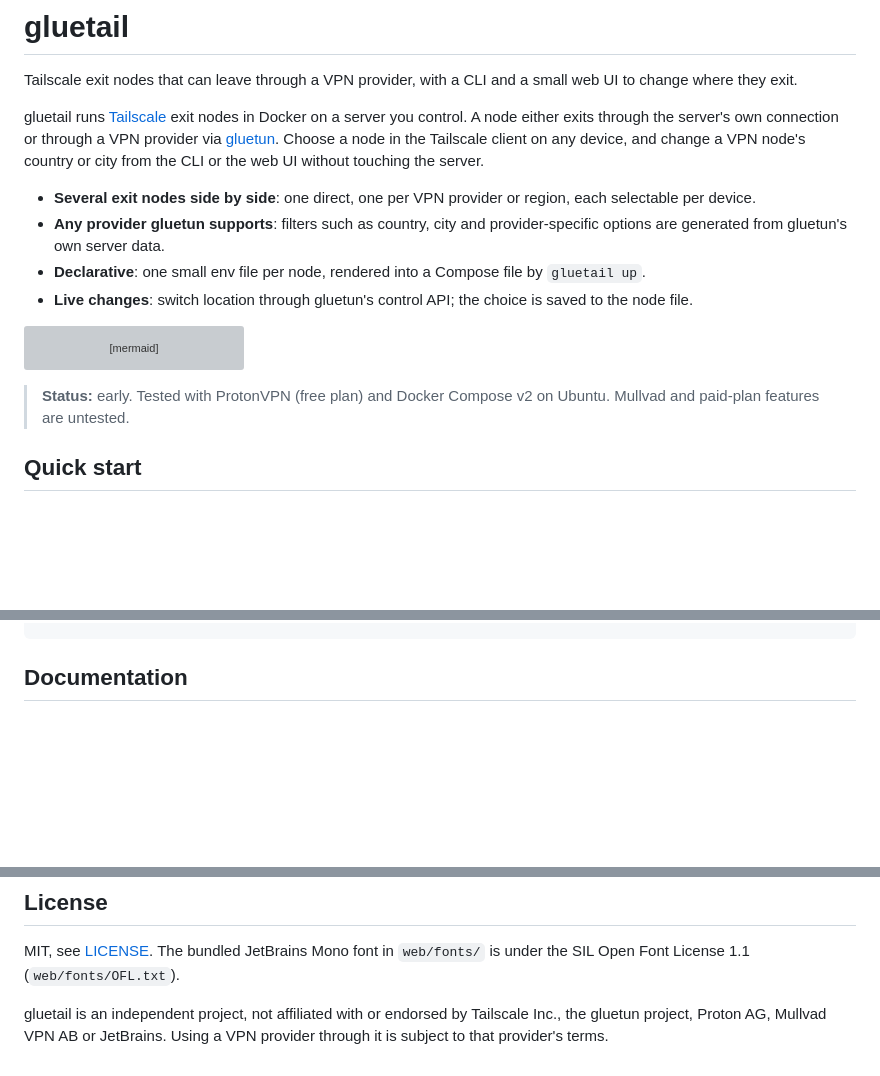
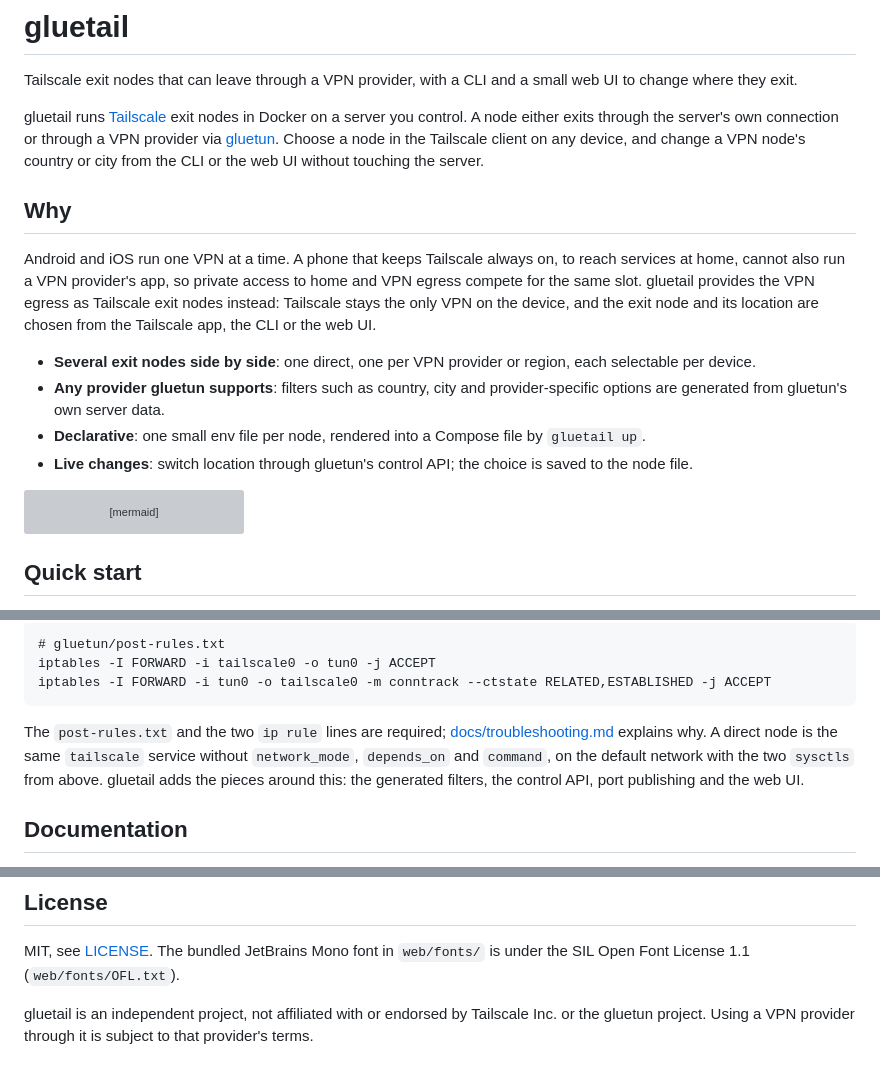
Before and after one commit to oallw/gluetail, a Markdown page: README.md, 3 parts joined by grey strips. Rendered like a GitHub page; blank space fills up the shorter version; grey boxes are pictures that could not be loaded.

````diff
--- a/README.md
+++ b/README.md
@@ -6,6 +6,13 @@ gluetail runs [Tailscale](https://tailscale.com) exit nodes in Docker on a serve
 exits through the server's own connection or through a VPN provider via
 [gluetun](https://github.com/qdm12/gluetun). Choose a node in the Tailscale client on any device, and change a
 VPN node's country or city from the CLI or the web UI without touching the server.
+
+## Why
+
+Android and iOS run one VPN at a time. A phone that keeps Tailscale always on, to reach services at home,
+cannot also run a VPN provider's app, so private access to home and VPN egress compete for the same slot.
+gluetail provides the VPN egress as Tailscale exit nodes instead: Tailscale stays the only VPN on the device,
+and the exit node and its location are chosen from the Tailscale app, the CLI or the web UI.
 
 - **Several exit nodes side by side**: one direct, one per VPN provider or region, each selectable per device.
 - **Any provider gluetun supports**: filters such as country, city and provider-specific options are generated
@@ -19,9 +26,6 @@ flowchart LR
     device -->|"exit node: direct"| direct["direct node"] --> net1(["Internet<br/>server's own IP"])
     device -->|"exit node: vpn"| vpn["VPN node<br/>Tailscale + gluetun"] ==>|"WireGuard"| provider["VPN provider"] --> net2(["Internet<br/>provider's IP"])
 ```
-
-> **Status:** early. Tested with ProtonVPN (free plan) and Docker Compose v2 on Ubuntu. Mullvad and
-> paid-plan features are untested.
 
 ## Quick start
 
@@ -74,3 +132,13 @@ SERVER_COUNTRIES=Netherlands
+```
+# gluetun/post-rules.txt
+iptables -I FORWARD -i tailscale0 -o tun0 -j ACCEPT
+iptables -I FORWARD -i tun0 -o tailscale0 -m conntrack --ctstate RELATED,ESTABLISHED -j ACCEPT
+```
+
+The `post-rules.txt` and the two `ip rule` lines are required; [docs/troubleshooting.md](docs/troubleshooting.md)
+explains why. A direct node is the same `tailscale` service without `network_mode`, `depends_on` and `command`,
+on the default network with the two `sysctls` from above. gluetail adds the pieces around this: the generated
+filters, the control API, port publishing and the web UI.
 
 ## Documentation
 
@@ -87,5 +155,5 @@ SERVER_COUNTRIES=Netherlands
 MIT, see [LICENSE](LICENSE). The bundled JetBrains Mono font in `web/fonts/` is under the SIL Open Font
 License 1.1 (`web/fonts/OFL.txt`).
 
-gluetail is an independent project, not affiliated with or endorsed by Tailscale Inc., the gluetun project,
-Proton AG, Mullvad VPN AB or JetBrains. Using a VPN provider through it is subject to that provider's terms.
+gluetail is an independent project, not affiliated with or endorsed by Tailscale Inc. or the gluetun project.
+Using a VPN provider through it is subject to that provider's terms.
````
Also changed, not shown: other parts of README.md (+54 -0 lines), docs/images/web-ui.jpg (added).
